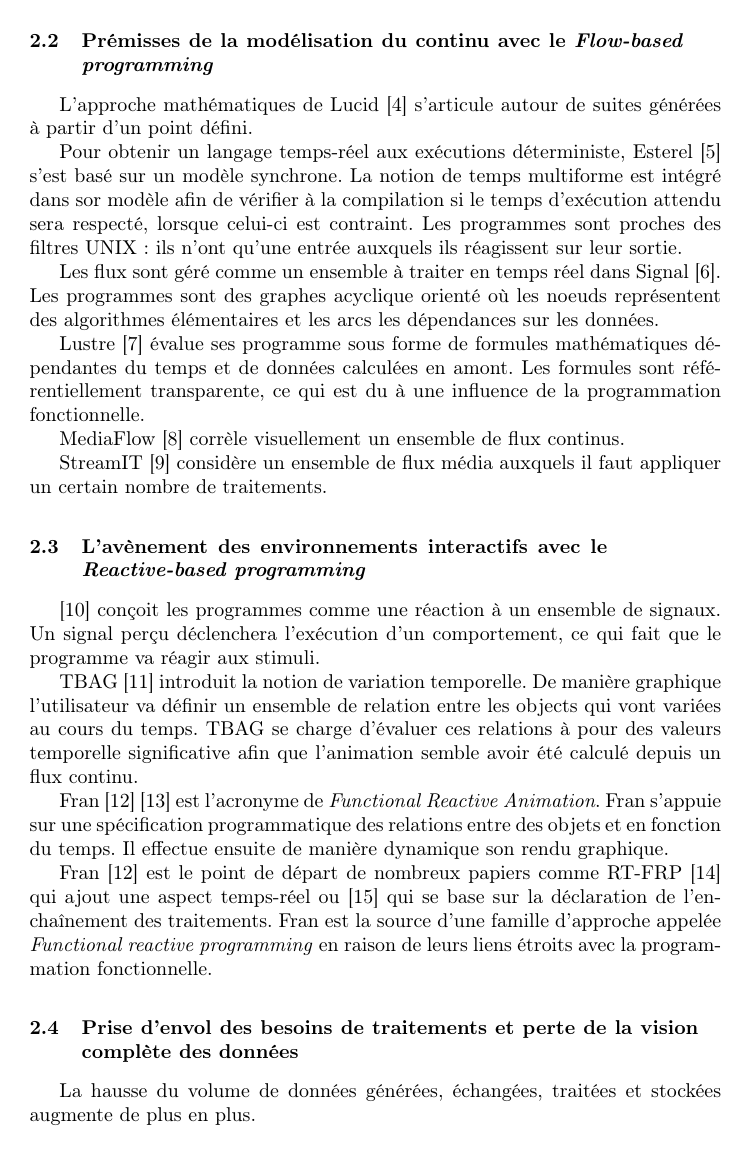
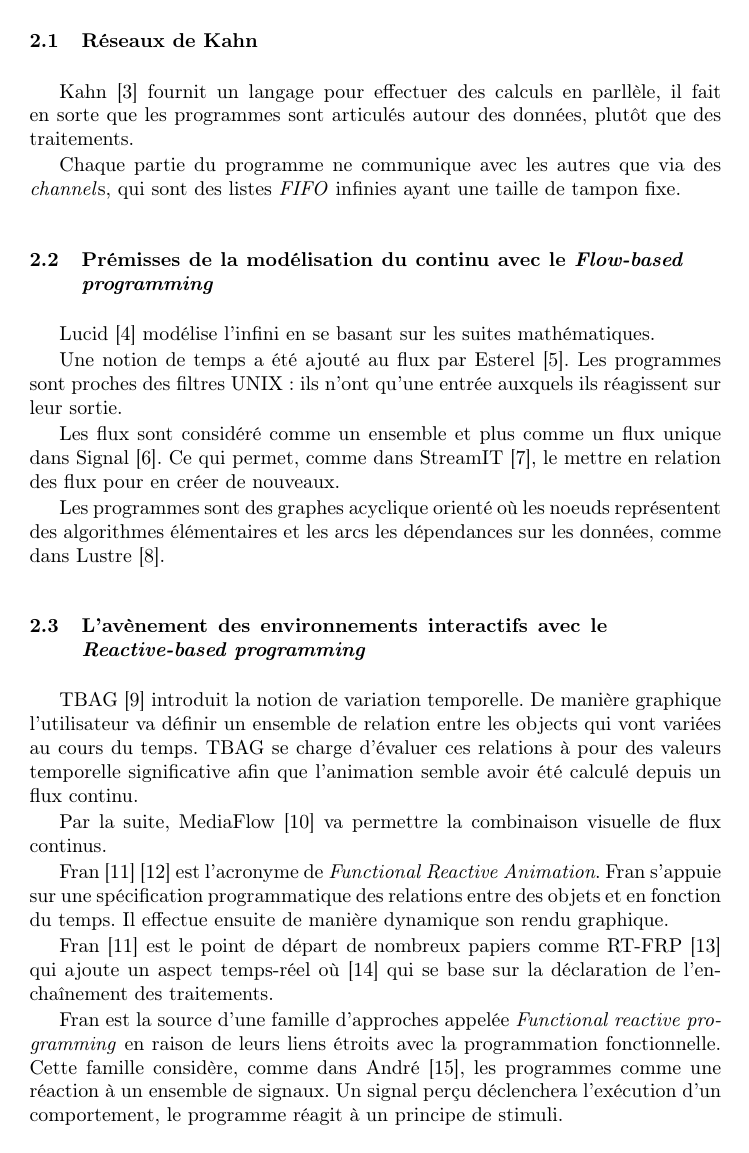
Before and after one commit to blackheaven/master, a LaTeX paper (rapport/LLNCStmpl.tex): page 2 of 5. Compiled offline with pdfLaTeX.

Commit message:
Correction from feedback

```diff
--- a/rapport/LLNCStmpl.tex
+++ b/rapport/LLNCStmpl.tex
@@ -11,6 +11,7 @@
 %\documentclass[runningheads]{llncs}
 
 \newcommand{\DF}{\emph{Data-Flow} }
+\newcommand{\DFp}{\emph{Data-Flow}. }
 \newcommand{\SA}{\emph{Super-Arrow} }
 \newcommand{\SAs}{\emph{Super-Arrow}s }
 \newcommand{\FB}{\emph{Flow-based programming} }
@@ -91,3 +98,4 @@ de LISP.
 
 \subsection{Réseaux de Kahn}
 Kahn~\cite{Kahn74} fournit un langage pour effectuer des calculs en parllèle,
+il fait en sorte que les programmes sont articulés autour des données, plutôt que
@@ -99,35 +106,21 @@ Chaque partie du programme ne communique avec les autres que via des
 tampon fixe.
 
 \subsection{Prémisses de la modélisation du continu avec le \FB}
-L'approche mathématiques de Lucid~\cite{AshcroftW76} s'articule
-autour de suites générées à partir d'un point défini.
+Lucid~\cite{AshcroftW76} modélise l'infini en se basant sur les suites mathématiques.
 
-Pour obtenir un langage temps-réel aux exécutions déterministe, Esterel~\cite{Berry84}
-s'est basé sur un modèle synchrone.
-La notion de temps multiforme est intégré dans sor modèle afin de vérifier à la
-compilation si le temps d'exécution attendu sera respecté, lorsque celui-ci est contraint.
+Une notion de temps a été ajouté au flux par Esterel~\cite{Berry84}.
 Les programmes sont proches des filtres UNIX : ils n'ont qu'une entrée auxquels
 ils réagissent sur leur sortie.
 
-Les flux sont géré comme un ensemble à traiter en temps réel dans Signal~\cite{Benveniste85}.
+Les flux sont considéré comme un ensemble et plus comme un flux unique dans Signal~\cite{Benveniste85}.
+Ce qui permet, comme dans StreamIT~\cite{Thies02}, le mettre en relation des flux
+pour en créer de nouveaux.
+
 Les programmes sont des graphes acyclique orienté où les noeuds représentent des
-algorithmes élémentaires et les arcs les dépendances sur les données.
-
-Lustre~\cite{Caspi87} évalue ses programme sous forme de formules mathématiques
-dépendantes du temps et de données calculées en amont.
-Les formules sont référentiellement transparente, ce qui est du à une influence
-de la programmation fonctionnelle.
-
-MediaFlow~\cite{Elliott95} corrèle visuellement un ensemble de flux continus.
-
-StreamIT~\cite{Thies02} considère un ensemble de flux média auxquels il faut
-appliquer un certain nombre de traitements.
+algorithmes élémentaires et les arcs les dépendances sur les données, comme dans
+Lustre~\cite{Caspi87}.
 
 \subsection{L'avènement des environnements interactifs avec le \RP}
-\cite{Andre96} conçoit les programmes comme une réaction à un ensemble de
-signaux. Un signal perçu déclenchera l'exécution d'un comportement, ce qui
-fait que le programme va réagir aux stimuli.
-
 TBAG~\cite{Elliott94} introduit la notion de variation temporelle.
 De manière graphique l'utilisateur va définir un ensemble de relation
 entre les objects qui vont variées au cours du temps.
@@ -135,16 +128,23 @@ TBAG se charge d'évaluer ces relations à pour des valeurs temporelle
 significative afin que l'animation semble avoir été calculé depuis
 un flux continu.
 
+Par la suite, MediaFlow~\cite{Elliott95} va permettre la combinaison visuelle
+de flux continus.
+
 Fran~\cite{Elliott97}~\cite{Elliott98} est l'acronyme de \emph{Functional Reactive Animation}.
 Fran s'appuie sur une spécification programmatique des relations entre des objets
 et en fonction du temps.
 Il effectue ensuite de manière dynamique son rendu graphique.
 
 Fran~\cite{Elliott97} est le point de départ de nombreux papiers comme RT-FRP~\cite{Wan02}
-qui ajout une aspect temps-réel ou \cite{Nilsson2002a} qui se base sur la déclaration
+qui ajoute un aspect temps-réel où \cite{Nilsson2002a} qui se base sur la déclaration
 de l'enchaînement des traitements.
-Fran est la source d'une famille d'approche appelée \FRP en raison de leurs liens
+
+Fran est la source d'une famille d'approches appelée \FRP en raison de leurs liens
 étroits avec la programmation fonctionnelle.
+Cette famille considère, comme dans André~\cite{Andre96}, les programmes comme
+une réaction à un ensemble de signaux. Un signal perçu déclenchera l'exécution
+d'un comportement, le programme réagit à un principe de stimuli.
 
 \subsection{Prise d'envol des besoins de traitements et perte de la vision complète des données}
 La hausse du volume de données générées, échangées, traitées et stockées augmente de
```
Also changed, not shown: rapport/LLNCStmpl.tex (45 more changed lines).
